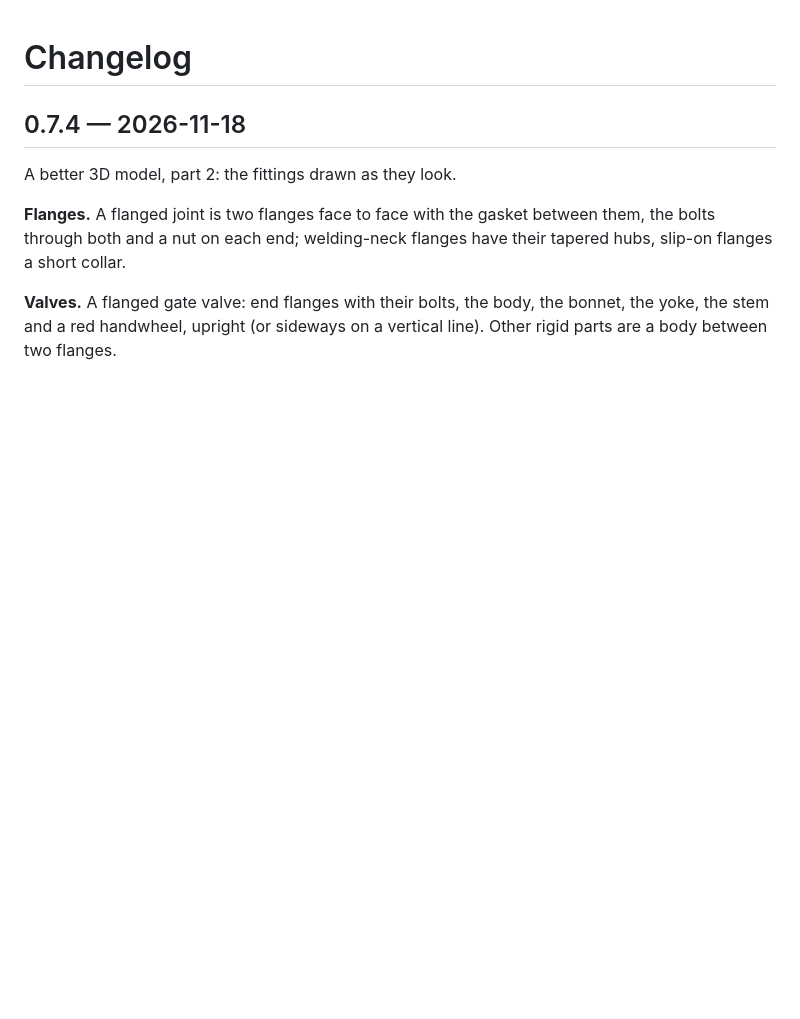
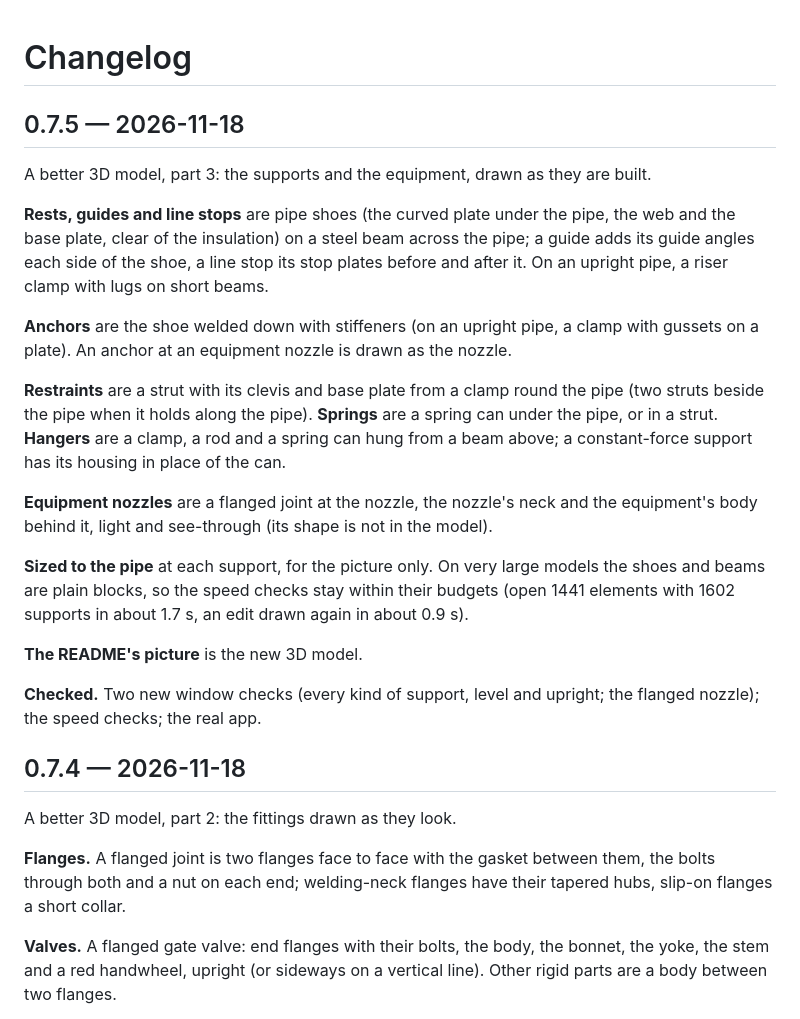
Before and after one commit to Edgar-Mendonca/Datum-Pipe, a Markdown page: CHANGELOG.md, the part around the change. Rendered like a GitHub page; blank space fills up the shorter version.

```diff
--- a/CHANGELOG.md
+++ b/CHANGELOG.md
@@ -1,4 +1,22 @@
 # Changelog
+
+## 0.7.5 — 2026-11-18
+
+A better 3D model, part 3: the supports and the equipment, drawn as they are built.
+
+**Rests, guides and line stops** are pipe shoes (the curved plate under the pipe, the web and the base plate, clear of the insulation) on a steel beam across the pipe; a guide adds its guide angles each side of the shoe, a line stop its stop plates before and after it. On an upright pipe, a riser clamp with lugs on short beams.
+
+**Anchors** are the shoe welded down with stiffeners (on an upright pipe, a clamp with gussets on a plate). An anchor at an equipment nozzle is drawn as the nozzle.
+
+**Restraints** are a strut with its clevis and base plate from a clamp round the pipe (two struts beside the pipe when it holds along the pipe). **Springs** are a spring can under the pipe, or in a strut. **Hangers** are a clamp, a rod and a spring can hung from a beam above; a constant-force support has its housing in place of the can.
+
+**Equipment nozzles** are a flanged joint at the nozzle, the nozzle's neck and the equipment's body behind it, light and see-through (its shape is not in the model).
+
+**Sized to the pipe** at each support, for the picture only. On very large models the shoes and beams are plain blocks, so the speed checks stay within their budgets (open 1441 elements with 1602 supports in about 1.7 s, an edit drawn again in about 0.9 s).
+
+**The README's picture** is the new 3D model.
+
+**Checked.** Two new window checks (every kind of support, level and upright; the flanged nozzle); the speed checks; the real app.
 
 ## 0.7.4 — 2026-11-18
 
```
Also changed, not shown: README.md (+2 -1 lines), docs/MEMORY.md (+3 -1 lines), docs/verification/0.7.5.md (added, +117 -0 lines), docs/images/model-stress.png, 6 other files.
